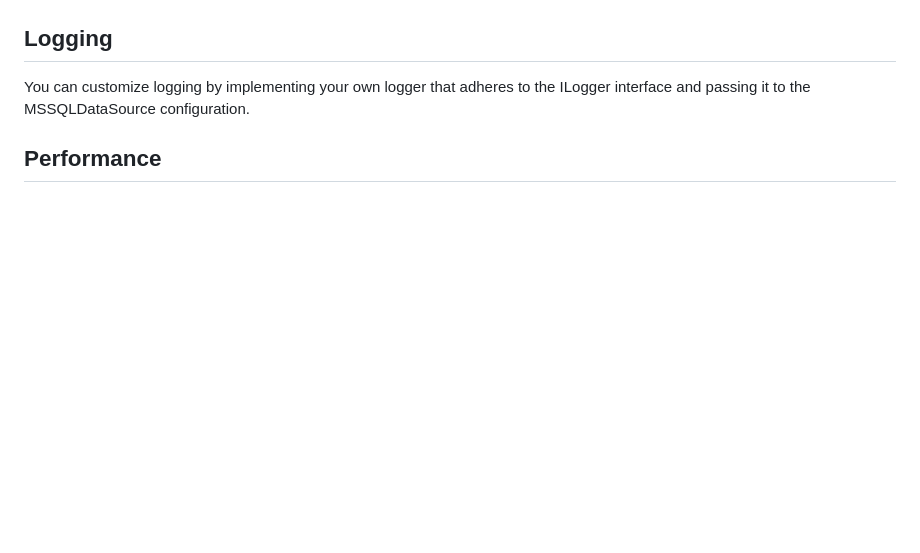
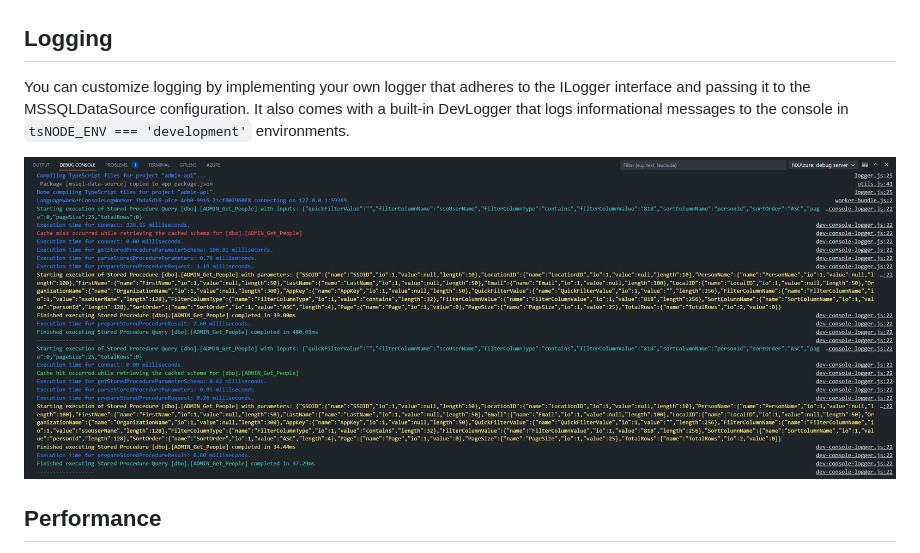
Before and after one commit to Falven/mssql-data-source, a Markdown page: README.md, the part around one of its changes. Drawn GitHub-style; pictures changed too: assets/images/Logs.png (added); blank space fills up the shorter version.

Commit message:
Added logs example.

```diff
--- a/README.md
+++ b/README.md
@@ -260,7 +259,9 @@ query ExecuteMyStoredProcedure($input: StoredProcedureInput) {
 
 ## Logging
 
-You can customize logging by implementing your own logger that adheres to the ILogger interface and passing it to the MSSQLDataSource configuration.
+You can customize logging by implementing your own logger that adheres to the ILogger interface and passing it to the MSSQLDataSource configuration. It also comes with a built-in DevLogger that logs informational messages to the console in `tsNODE_ENV === 'development'` environments.
+
+![Example logs.](/assets/images/Logs.png)
 
 ## Performance
 
```
Also changed, not shown: other parts of README.md (+3 -4 lines).
